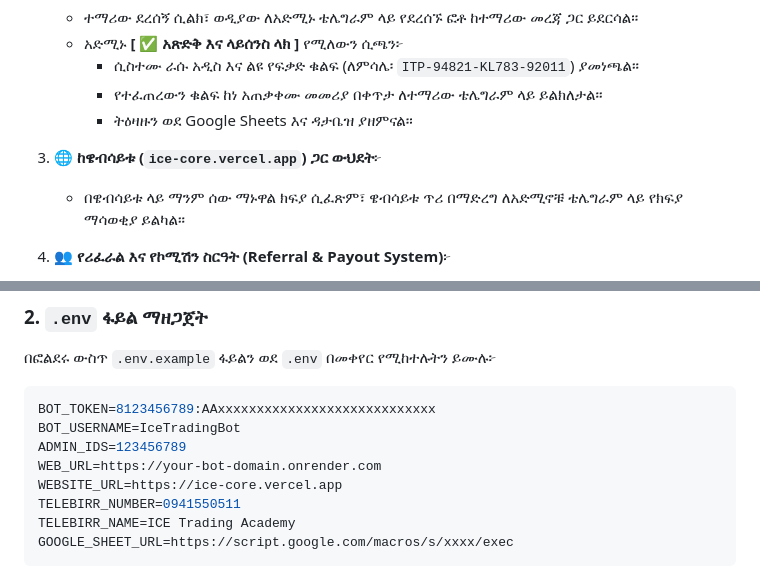
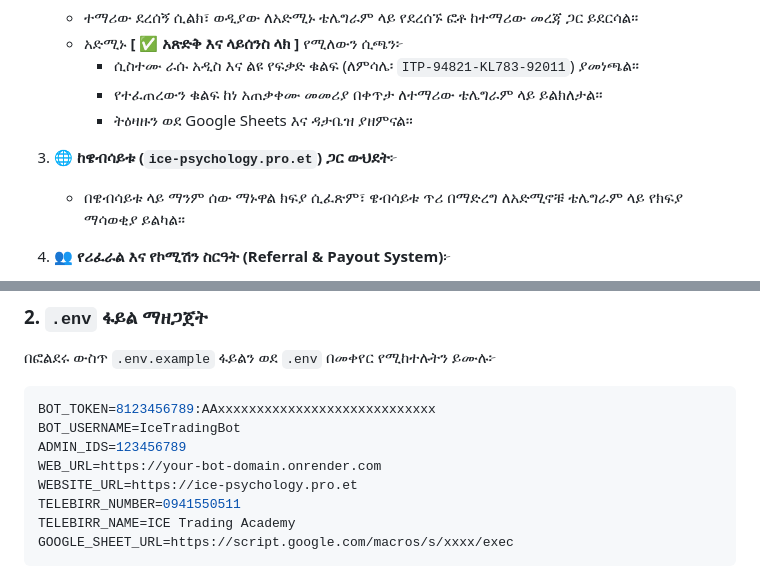
Before and after one commit to melek922/ICEr, a Markdown page: README.md, 2 parts joined by grey strips. Rendered like a GitHub page.

```diff
--- a/README.md
+++ b/README.md
@@ -18,7 +18,7 @@
      - የተፈጠረውን ቁልፍ ከነ አጠቃቀሙ መመሪያ በቀጥታ ለተማሪው ቴሌግራም ላይ ይልክለታል።
      - ትዕዛዙን ወደ Google Sheets እና ዳታቤዝ ያዘምናል።
 
-3. 🌐 **ከዌብሳይቱ (`ice-core.vercel.app`) ጋር ውህደት**፦
+3. 🌐 **ከዌብሳይቱ (`ice-psychology.pro.et`) ጋር ውህደት**፦
    - በዌብሳይቱ ላይ ማንም ሰው ማኑዋል ክፍያ ሲፈጽም፣ ዌብሳይቱ ጥሪ በማድረግ ለአድሚኖቹ ቴሌግራም ላይ የክፍያ ማሳወቂያ ይልካል።
 
 4. 👥 **የሪፈራል እና የኮሚሽን ስርዓት (Referral & Payout System)**፦
@@ -50,7 +50,7 @@ BOT_TOKEN=8123456789:AAxxxxxxxxxxxxxxxxxxxxxxxxxxxx
 BOT_USERNAME=IceTradingBot
 ADMIN_IDS=123456789
 WEB_URL=https://your-bot-domain.onrender.com
-WEBSITE_URL=https://ice-core.vercel.app
+WEBSITE_URL=https://ice-psychology.pro.et
 TELEBIRR_NUMBER=0941550511
 TELEBIRR_NAME=ICE Trading Academy
 GOOGLE_SHEET_URL=https://script.google.com/macros/s/xxxx/exec
```
